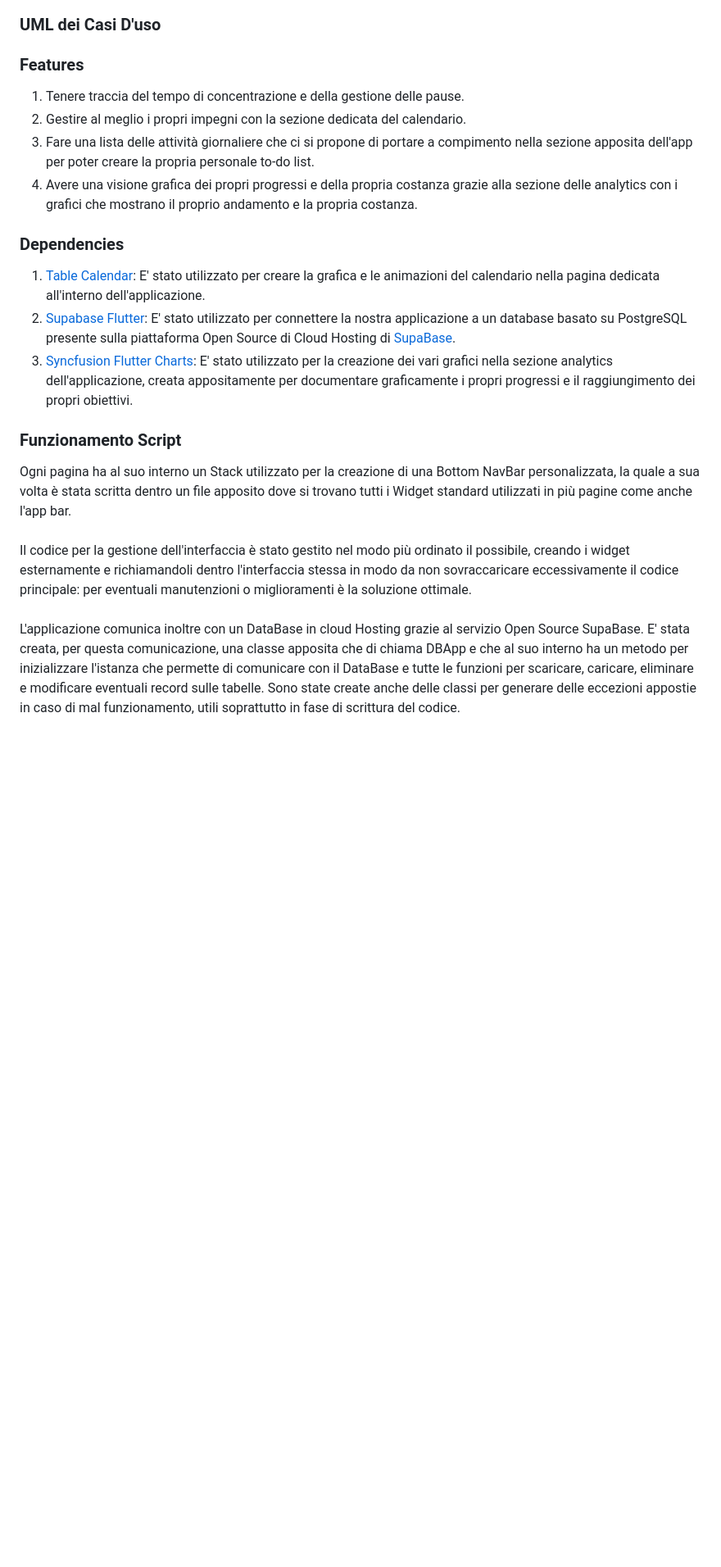
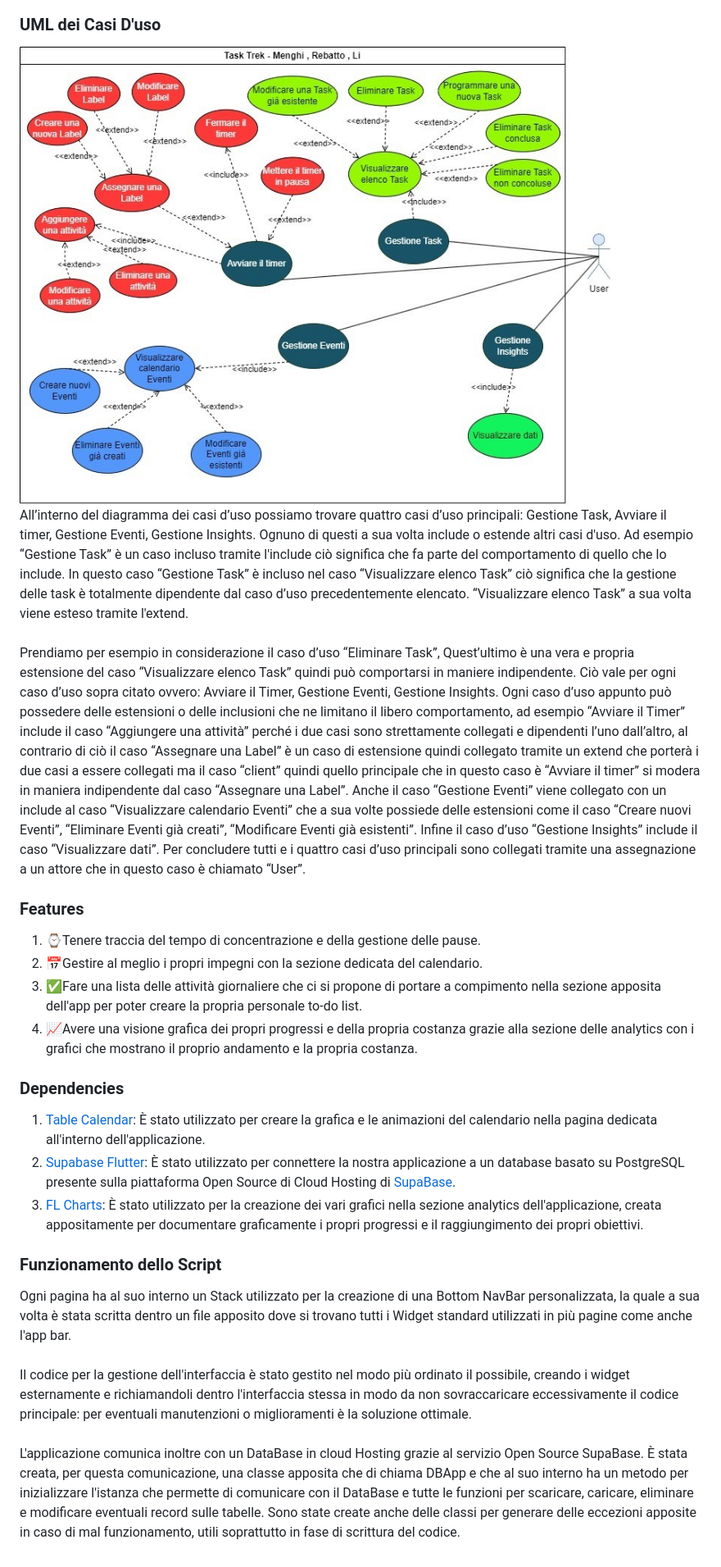
Before and after one commit to AresRebatto/TaskTrek, a Markdown page: README.md, the part around one of its changes. Shown at 82% size. GitHub-like rendering; pictures changed too: Docimg/DiagrammaDeiCasiDuso.jpg (added); blank space fills up the shorter version.

```diff
--- a/README.md
+++ b/README.md
@@ -21,31 +44,45 @@ utilizzate devono essere pagate.
 ### UML dei Casi D'uso
+<img src="Docimg/DiagrammaDeiCasiDuso.jpg"><br>
+All’interno del diagramma dei casi d’uso possiamo trovare quattro casi d’uso principali: Gestione Task, Avviare il timer, Gestione Eventi, Gestione Insights.
+Ognuno di questi a sua volta include o estende altri casi d'uso. Ad esempio “Gestione Task” è un caso incluso tramite l'include ciò significa che fa parte del
+comportamento di quello che lo include. In questo caso “Gestione Task” è incluso nel caso “Visualizzare elenco Task” ciò significa che la gestione
+delle task è totalmente dipendente dal caso d’uso precedentemente elencato. “Visualizzare elenco Task” a sua volta viene esteso tramite l'extend. <br><br>
+Prendiamo per esempio in considerazione il caso d’uso “Eliminare Task”, Quest’ultimo è una vera e propria estensione del caso “Visualizzare elenco
+Task” quindi può comportarsi in maniere indipendente. Ciò vale per ogni caso d’uso sopra citato ovvero: Avviare il Timer, Gestione Eventi, Gestione
+Insights. Ogni caso d’uso appunto può possedere delle estensioni o delle inclusioni che ne limitano il libero comportamento, ad esempio “Avviare il
+Timer” include il caso “Aggiungere una attività” perché i due casi sono strettamente collegati e dipendenti l’uno dall’altro, al contrario di ciò il
+caso “Assegnare una Label” è un caso di estensione quindi collegato tramite un extend che porterà i due casi a essere collegati ma il caso “client”
+quindi quello principale che in questo caso è “Avviare il timer” si modera in maniera indipendente dal caso “Assegnare una Label”. Anche il caso “Gestione
+Eventi” viene collegato con un include al caso “Visualizzare calendario Eventi” che a sua volte possiede delle estensioni come il caso “Creare nuovi
+Eventi”, “Eliminare Eventi già creati”, “Modificare Eventi già esistenti”. Infine il caso d’uso “Gestione Insights” include il caso “Visualizzare dati”.
+Per concludere tutti e i quattro casi d’uso principali sono collegati tramite una assegnazione a un attore che in questo caso è chiamato “User”.
 ### Features
-1. Tenere traccia del tempo di concentrazione e della gestione delle pause.
-2. Gestire al meglio i propri impegni con la sezione dedicata del calendario.
-3. Fare una lista delle attività giornaliere che ci si propone di portare a compimento nella
+1. ⌚Tenere traccia del tempo di concentrazione e della gestione delle pause.
+2. 📅Gestire al meglio i propri impegni con la sezione dedicata del calendario.
+3. ✅Fare una lista delle attività giornaliere che ci si propone di portare a compimento nella
 sezione apposita dell'app per poter creare la propria personale to-do list.
-4. Avere una visione grafica dei propri progressi e della propria costanza grazie alla sezione
+4. 📈Avere una visione grafica dei propri progressi e della propria costanza grazie alla sezione
 delle analytics con i grafici che mostrano il proprio andamento e la propria costanza.
 ### Dependencies
-1. [Table Calendar](https://pub.dev/packages/table_calendar): E' stato utilizzato per
+1. [Table Calendar](https://pub.dev/packages/table_calendar): È stato utilizzato per
 creare la grafica e le animazioni del calendario nella pagina dedicata all'interno dell'applicazione.
-2. [Supabase Flutter](https://pub.dev/packages/supabase_flutter): E' stato
+2. [Supabase Flutter](https://pub.dev/packages/supabase_flutter): È stato
 utilizzato per connettere la nostra applicazione a un database basato
 su PostgreSQL presente sulla piattaforma Open Source di Cloud Hosting
 di [SupaBase](https://supabase.com/).
-3. [Syncfusion Flutter Charts](https://pub.dev/packages/syncfusion_flutter_charts): E' stato utilizzato per la
+3. [FL Charts](https://pub.dev/packages/fl_chart): È stato utilizzato per la
 creazione dei vari grafici nella sezione analytics dell'applicazione, creata appositamente per documentare graficamente
 i propri progressi e il raggiungimento dei propri obiettivi.
 
-### Funzionamento Script
+### Funzionamento dello Script
 Ogni pagina ha al suo interno un Stack utilizzato per la creazione di una Bottom NavBar personalizzata,
 la quale a sua volta è stata scritta dentro un file apposito dove si trovano tutti i Widget standard utilizzati
 in più pagine come anche l'app bar. <br> <br>
 Il codice per la gestione dell'interfaccia è stato gestito nel modo più ordinato il possibile, creando i widget
 esternamente e richiamandoli dentro l'interfaccia stessa in modo da non sovraccaricare eccessivamente il codice
 principale: per eventuali manutenzioni o miglioramenti è la soluzione ottimale. <br> <br>
-L'applicazione comunica inoltre con un DataBase in cloud Hosting grazie al servizio Open Source SupaBase. E' stata
+L'applicazione comunica inoltre con un DataBase in cloud Hosting grazie al servizio Open Source SupaBase. È stata
 creata, per questa comunicazione, una classe apposita che di chiama DBApp e che al suo interno ha un metodo per
 inizializzare l'istanza che permette di comunicare con il DataBase e tutte le funzioni per scaricare, caricare,
 eliminare e modificare eventuali record sulle tabelle. Sono state create anche delle classi per generare delle
-eccezioni appostie in caso di mal funzionamento, utili soprattutto in fase di scrittura del codice.
+eccezioni apposite in caso di mal funzionamento, utili soprattutto in fase di scrittura del codice.
```
Also changed, not shown: other parts of README.md (+23 -0 lines), Docimg/DiagrammadelleClassi.jpg (added), 3 other files.
